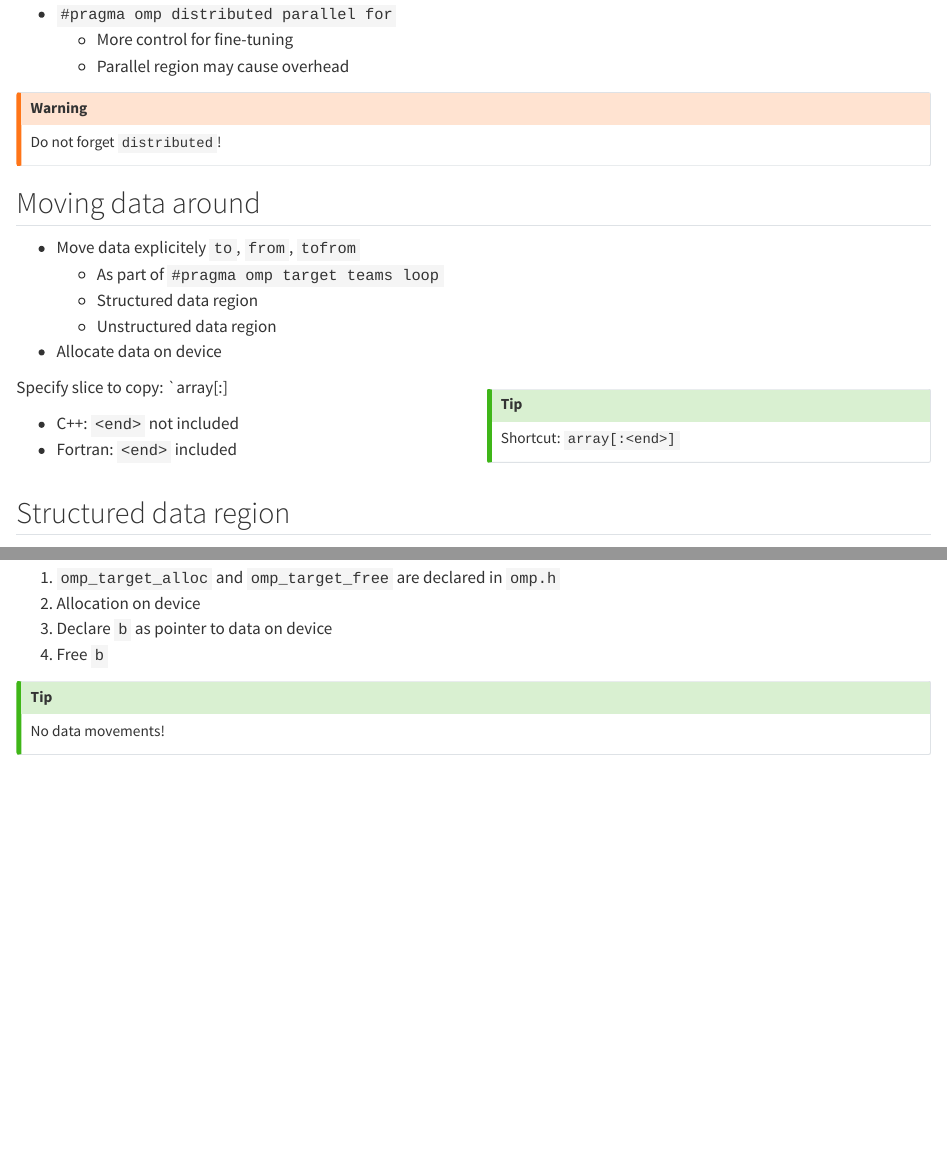
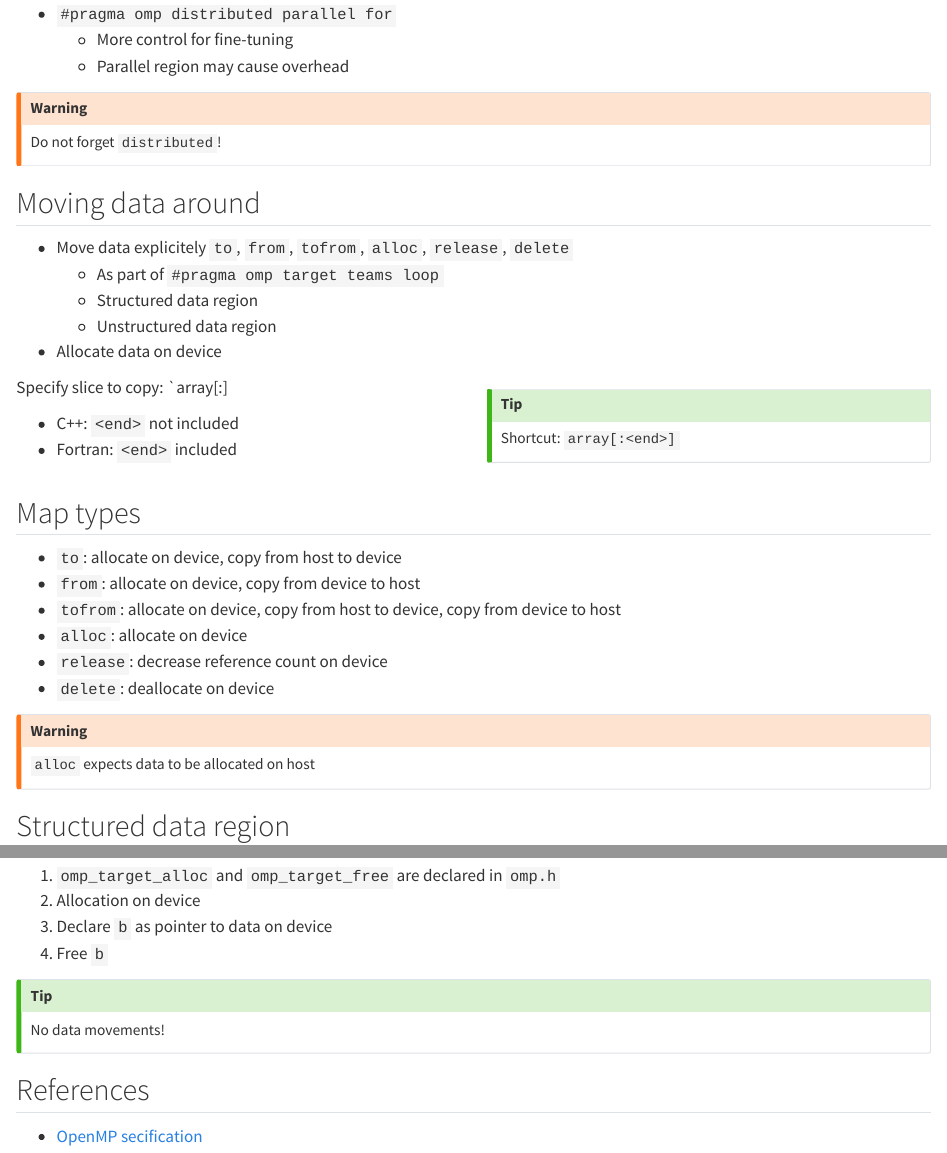
Before and after one commit to gjbex/GPU-programming, a Quarto document (slides-source/openmp/openmp.qmd): the page in a window 1100 px wide, from 1930 px down, and a second part further down, joined at a grey line. Rendered offline with R 4.5, knitr and Pandoc in place of Quarto, with nearby package versions.

Commit message:
Add slide on map types

```diff
--- a/slides-source/openmp/openmp.qmd
+++ b/slides-source/openmp/openmp.qmd
@@ -98,7 +98,7 @@ Do not forget `distributed`!
 
 ## Moving data around
 
-- Move data explicitely `to`, `from`, `tofrom`
+- Move data explicitely `to`, `from`, `tofrom`, `alloc`, `release`, `delete`
   - As part of `#pragma omp target teams loop`
   - Structured data region
   - Unstructured data region
@@ -119,6 +119,20 @@ Shortcut: `array[:<end>]`
 :::
 ::::
 :::::
+
+
+## Map types
+
+- `to`: allocate on device, copy from host to device
+- `from`: allocate on device, copy from device to host
+- `tofrom`: allocate on device, copy from host to device, copy from device to host
+- `alloc`: allocate on device
+- `release`: decrease reference count on device
+- `delete`: deallocate on device
+
+::: {.callout-warning .fragment}
+`alloc` expects data to be allocated on host
+:::
 
 
 ## Structured data region
@@ -189,3 +203,8 @@ omp_target_free(b, omp_get_default_device());
 ::: {.callout-tip .fragment}
 No data movements!
 :::
+
+
+## References
+
+- [OpenMP secification](https://www.openmp.org/spec-html/5.2/openmp.html)
```
